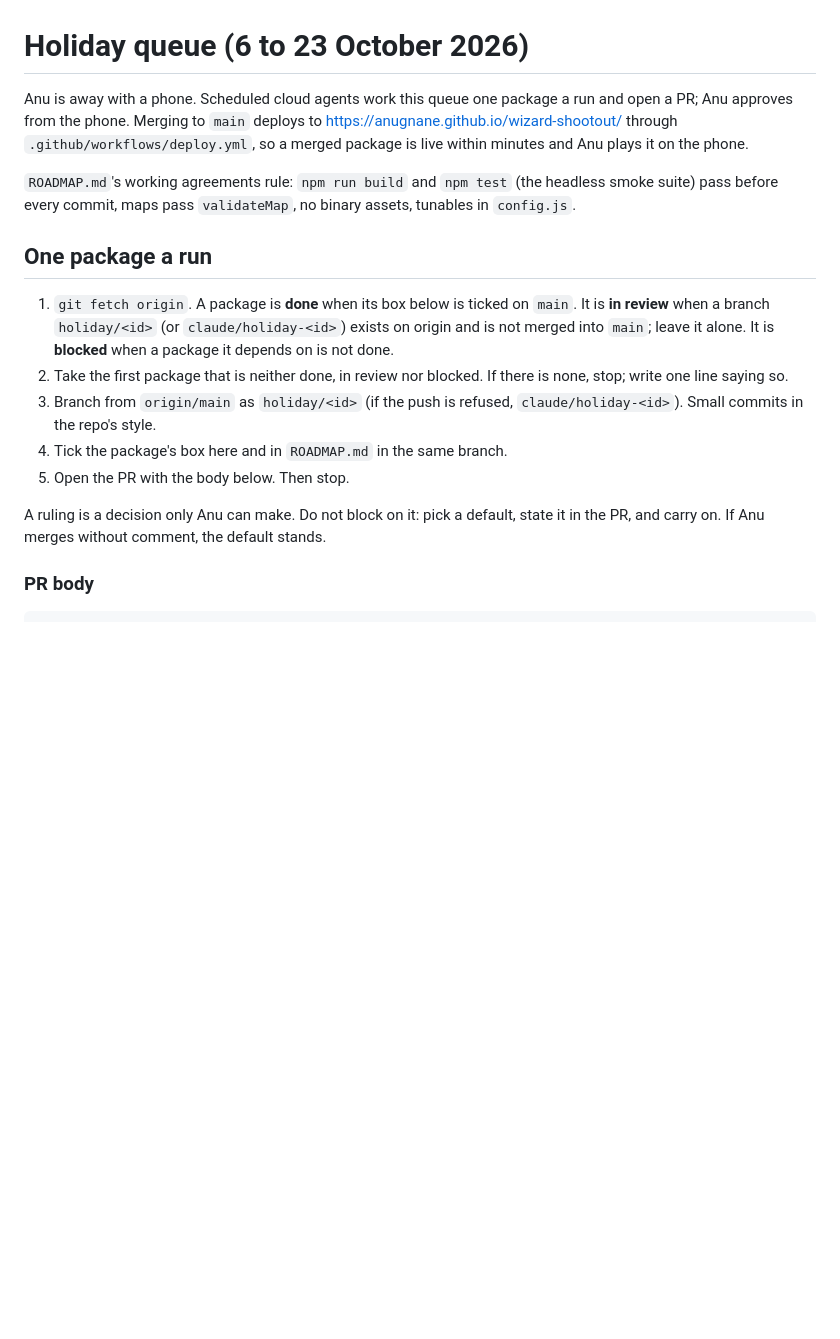
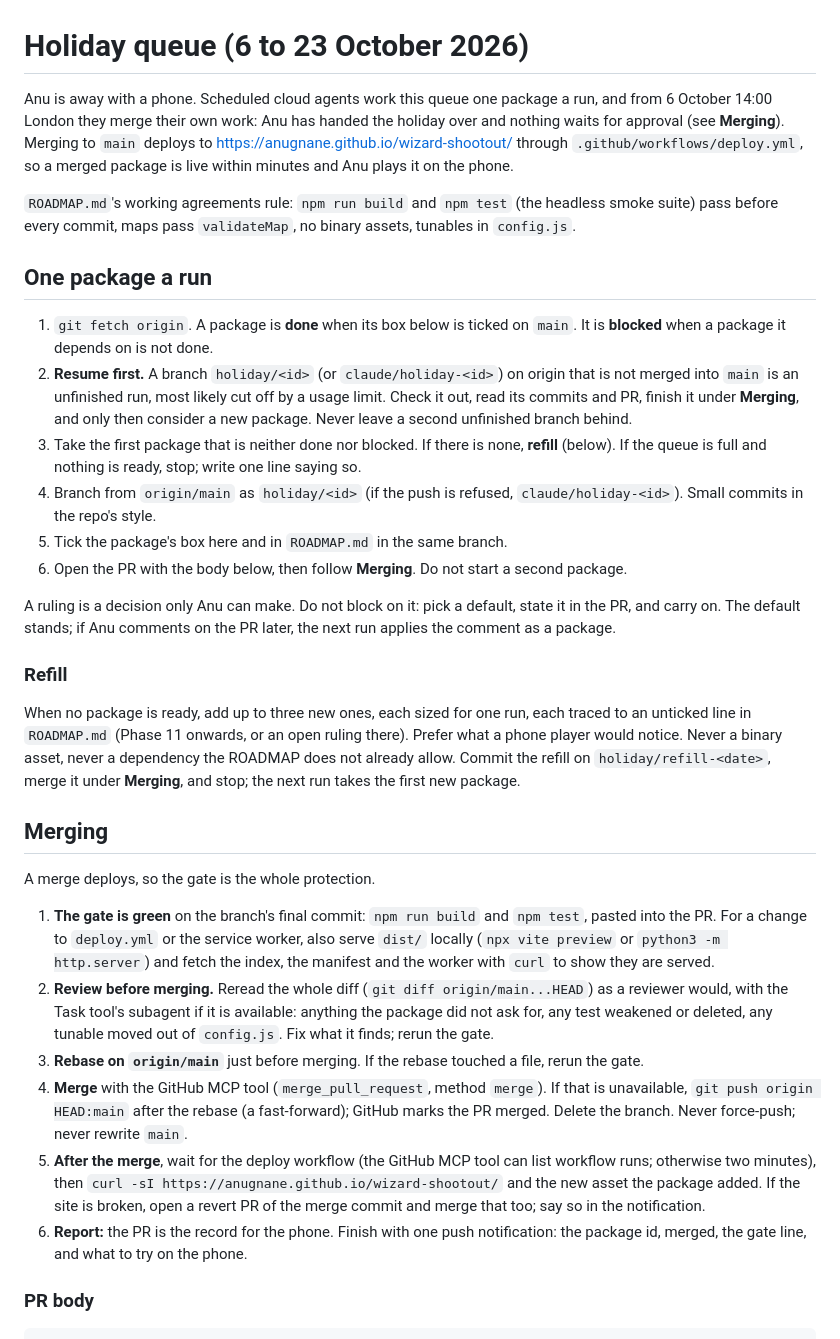
Before and after one commit to AnuGnane/wizard-shootout, a Markdown page: HOLIDAY.md, the part around the change. Rendered like a GitHub page; blank space fills up the shorter version.

Commit message:
docs: the holiday runs merge their own work from 6 October 14:00
Resume-first, refill when the queue empties, a review and a rebase before
every merge; app-target Swift travels as a needs-mac PR for the Mac lane.

Co-Authored-By: Claude Fable 5.1 <noreply@anthropic.com>
Claude-Session: https://claude.ai/code/session_01JVc6a1srNnXPazK9bpZcDh

```diff
--- a/HOLIDAY.md
+++ b/HOLIDAY.md
@@ -1,18 +1,34 @@
 # Holiday queue (6 to 23 October 2026)
 
-Anu is away with a phone. Scheduled cloud agents work this queue one package a run and open a PR; Anu approves from the phone. Merging to `main` deploys to https://anugnane.github.io/wizard-shootout/ through `.github/workflows/deploy.yml`, so a merged package is live within minutes and Anu plays it on the phone.
+Anu is away with a phone. Scheduled cloud agents work this queue one package a run, and from 6 October 14:00 London they merge their own work: Anu has handed the holiday over and nothing waits for approval (see **Merging**). Merging to `main` deploys to https://anugnane.github.io/wizard-shootout/ through `.github/workflows/deploy.yml`, so a merged package is live within minutes and Anu plays it on the phone.
 
 `ROADMAP.md`'s working agreements rule: `npm run build` and `npm test` (the headless smoke suite) pass before every commit, maps pass `validateMap`, no binary assets, tunables in `config.js`.
 
 ## One package a run
 
-1. `git fetch origin`. A package is **done** when its box below is ticked on `main`. It is **in review** when a branch `holiday/<id>` (or `claude/holiday-<id>`) exists on origin and is not merged into `main`; leave it alone. It is **blocked** when a package it depends on is not done.
-2. Take the first package that is neither done, in review nor blocked. If there is none, stop; write one line saying so.
-3. Branch from `origin/main` as `holiday/<id>` (if the push is refused, `claude/holiday-<id>`). Small commits in the repo's style.
-4. Tick the package's box here and in `ROADMAP.md` in the same branch.
-5. Open the PR with the body below. Then stop.
+1. `git fetch origin`. A package is **done** when its box below is ticked on `main`. It is **blocked** when a package it depends on is not done.
+2. **Resume first.** A branch `holiday/<id>` (or `claude/holiday-<id>`) on origin that is not merged into `main` is an unfinished run, most likely cut off by a usage limit. Check it out, read its commits and PR, finish it under **Merging**, and only then consider a new package. Never leave a second unfinished branch behind.
+3. Take the first package that is neither done nor blocked. If there is none, **refill** (below). If the queue is full and nothing is ready, stop; write one line saying so.
+4. Branch from `origin/main` as `holiday/<id>` (if the push is refused, `claude/holiday-<id>`). Small commits in the repo's style.
+5. Tick the package's box here and in `ROADMAP.md` in the same branch.
+6. Open the PR with the body below, then follow **Merging**. Do not start a second package.
 
-A ruling is a decision only Anu can make. Do not block on it: pick a default, state it in the PR, and carry on. If Anu merges without comment, the default stands.
+A ruling is a decision only Anu can make. Do not block on it: pick a default, state it in the PR, and carry on. The default stands; if Anu comments on the PR later, the next run applies the comment as a package.
+
+### Refill
+
+When no package is ready, add up to three new ones, each sized for one run, each traced to an unticked line in `ROADMAP.md` (Phase 11 onwards, or an open ruling there). Prefer what a phone player would notice. Never a binary asset, never a dependency the ROADMAP does not already allow. Commit the refill on `holiday/refill-<date>`, merge it under **Merging**, and stop; the next run takes the first new package.
+
+## Merging
+
+A merge deploys, so the gate is the whole protection.
+
+1. **The gate is green** on the branch's final commit: `npm run build` and `npm test`, pasted into the PR. For a change to `deploy.yml` or the service worker, also serve `dist/` locally (`npx vite preview` or `python3 -m http.server`) and fetch the index, the manifest and the worker with `curl` to show they are served.
+2. **Review before merging.** Reread the whole diff (`git diff origin/main...HEAD`) as a reviewer would, with the Task tool's subagent if it is available: anything the package did not ask for, any test weakened or deleted, any tunable moved out of `config.js`. Fix what it finds; rerun the gate.
+3. **Rebase on `origin/main`** just before merging. If the rebase touched a file, rerun the gate.
+4. **Merge** with the GitHub MCP tool (`merge_pull_request`, method `merge`). If that is unavailable, `git push origin HEAD:main` after the rebase (a fast-forward); GitHub marks the PR merged. Delete the branch. Never force-push; never rewrite `main`.
+5. **After the merge**, wait for the deploy workflow (the GitHub MCP tool can list workflow runs; otherwise two minutes), then `curl -sI https://anugnane.github.io/wizard-shootout/` and the new asset the package added. If the site is broken, open a revert PR of the merge commit and merge that too; say so in the notification.
+6. **Report:** the PR is the record for the phone. Finish with one push notification: the package id, merged, the gate line, and what to try on the phone.
 
 ### PR body
 
```
